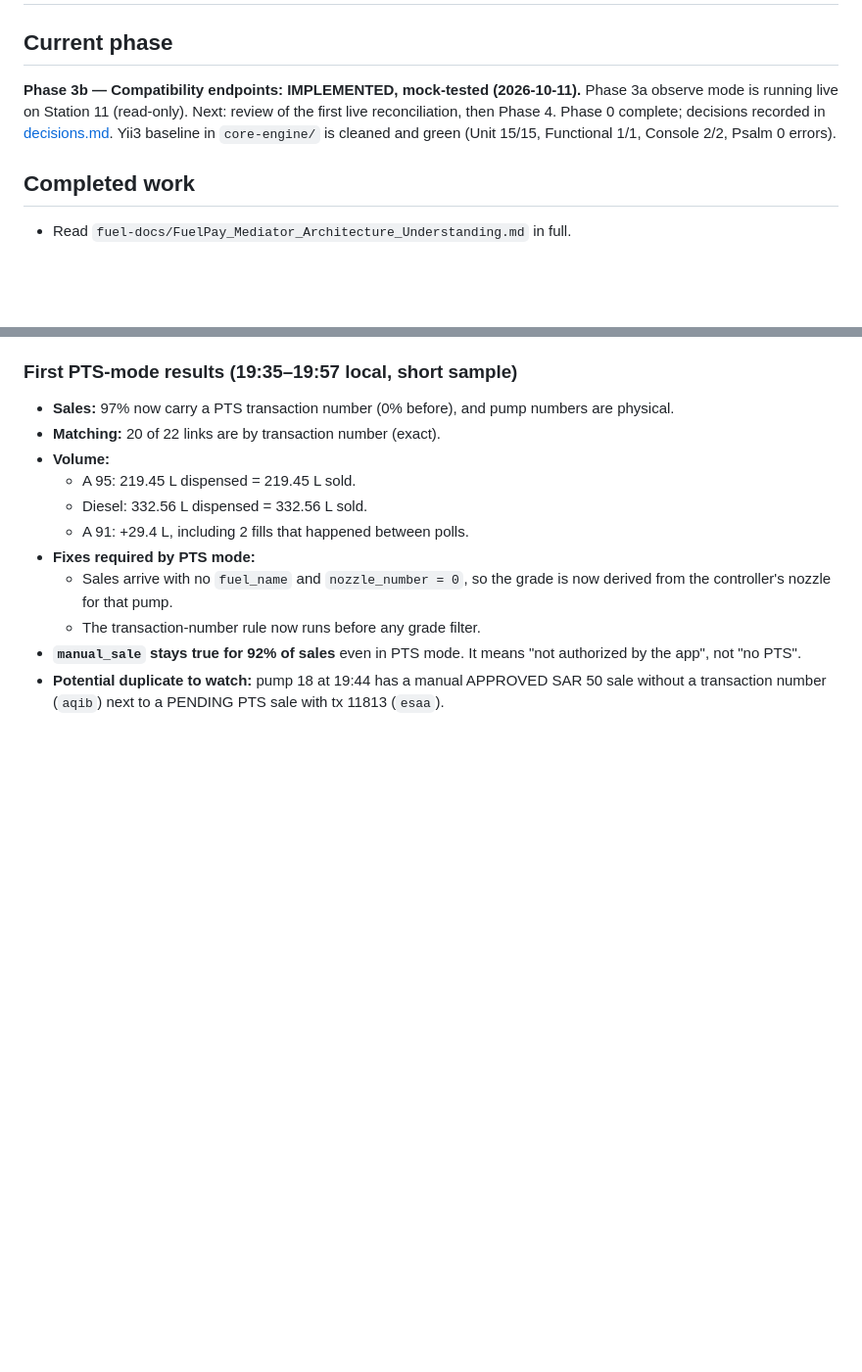
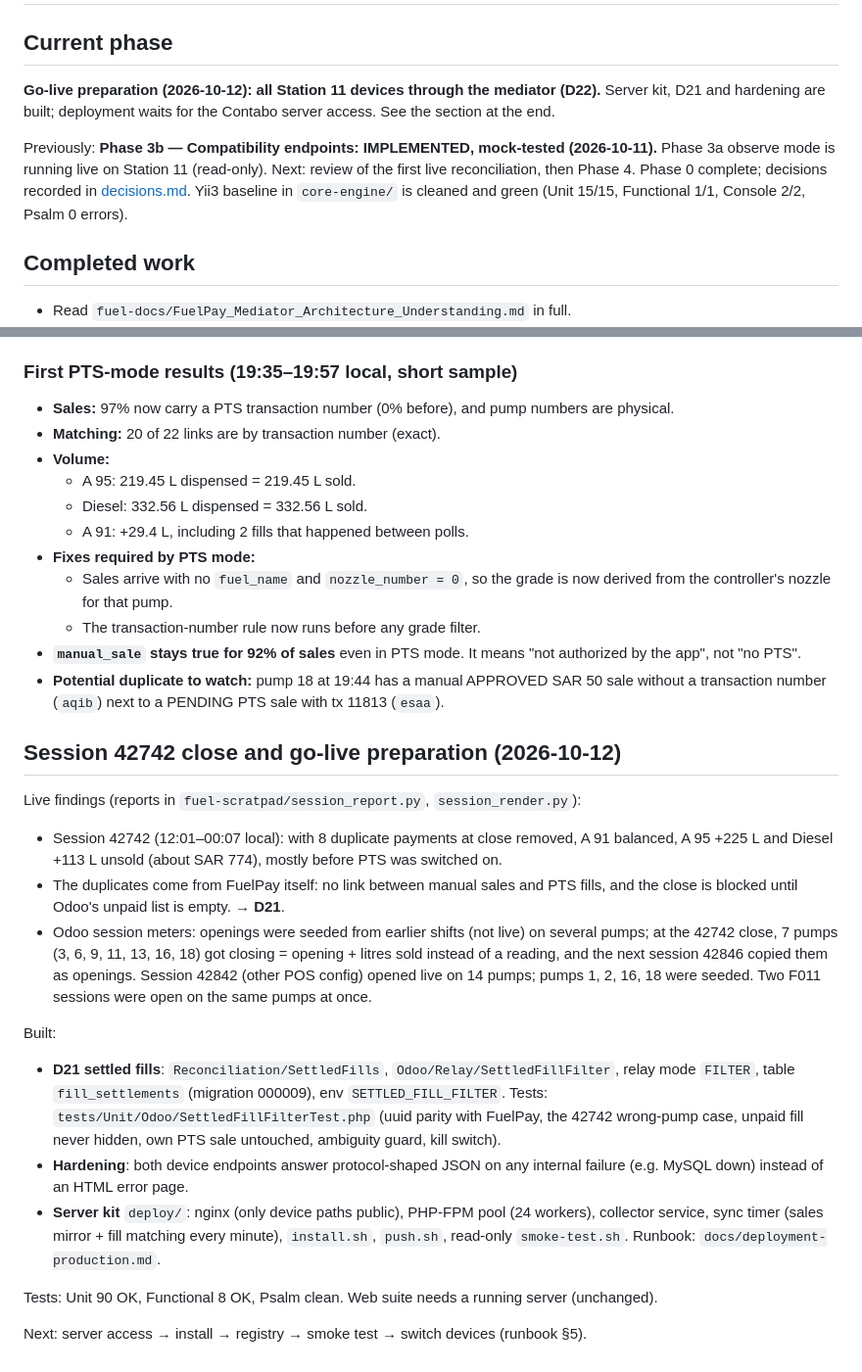
Before and after one commit to imujeebco/fuel-mediator, a Markdown page: docs/progress.md, 2 parts joined by grey strips. Shown at 98% size. GitHub-like rendering; blank space fills up the shorter version.

Commit message:
docs: record D21, D22 and the session 42742 findings
Decisions: D21 (settled fills reported as paid) and D22 (all Station 11
devices through the mediator on the Contabo server). Progress: session
42742 results, Odoo session-meter defects observed at the close and the
following sessions, and the go-live preparation status.

Co-Authored-By: Claude Opus 5.5 <noreply@anthropic.com>

```diff
--- a/docs/progress.md
+++ b/docs/progress.md
@@ -1,7 +1,9 @@
 # Progress
 
 ## Current phase
-**Phase 3b — Compatibility endpoints: IMPLEMENTED, mock-tested (2026-10-11).** Phase 3a observe mode is running live on Station 11 (read-only). Next: review of the first live reconciliation, then Phase 4. Phase 0 complete; decisions recorded in [decisions.md](decisions.md).
+**Go-live preparation (2026-10-12): all Station 11 devices through the mediator (D22).** Server kit, D21 and hardening are built; deployment waits for the Contabo server access. See the section at the end.
+
+Previously: **Phase 3b — Compatibility endpoints: IMPLEMENTED, mock-tested (2026-10-11).** Phase 3a observe mode is running live on Station 11 (read-only). Next: review of the first live reconciliation, then Phase 4. Phase 0 complete; decisions recorded in [decisions.md](decisions.md).
 Yii3 baseline in `core-engine/` is cleaned and green (Unit 15/15, Functional 1/1, Console 2/2, Psalm 0 errors).
 
 ## Completed work
@@ -139,3 +141,19 @@ The user enabled FuelPay PTS mode at Station 11. Collector and sales mirror are
   - The transaction-number rule now runs before any grade filter.
 - **`manual_sale` stays true for 92% of sales** even in PTS mode. It means "not authorized by the app", not "no PTS".
 - **Potential duplicate to watch:** pump 18 at 19:44 has a manual APPROVED SAR 50 sale without a transaction number (`aqib`) next to a PENDING PTS sale with tx 11813 (`esaa`).
+
+## Session 42742 close and go-live preparation (2026-10-12)
+
+Live findings (reports in `fuel-scratpad/session_report.py`, `session_render.py`):
+- Session 42742 (12:01–00:07 local): with 8 duplicate payments at close removed, A 91 balanced, A 95 +225 L and Diesel +113 L unsold (about SAR 774), mostly before PTS was switched on.
+- The duplicates come from FuelPay itself: no link between manual sales and PTS fills, and the close is blocked until Odoo's unpaid list is empty. → **D21**.
+- Odoo session meters: openings were seeded from earlier shifts (not live) on several pumps; at the 42742 close, 7 pumps (3, 6, 9, 11, 13, 16, 18) got closing = opening + litres sold instead of a reading, and the next session 42846 copied them as openings. Session 42842 (other POS config) opened live on 14 pumps; pumps 1, 2, 16, 18 were seeded. Two F011 sessions were open on the same pumps at once.
+
+Built:
+- **D21 settled fills**: `Reconciliation/SettledFills`, `Odoo/Relay/SettledFillFilter`, relay mode `FILTER`, table `fill_settlements` (migration 000009), env `SETTLED_FILL_FILTER`. Tests: `tests/Unit/Odoo/SettledFillFilterTest.php` (uuid parity with FuelPay, the 42742 wrong-pump case, unpaid fill never hidden, own PTS sale untouched, ambiguity guard, kill switch).
+- **Hardening**: both device endpoints answer protocol-shaped JSON on any internal failure (e.g. MySQL down) instead of an HTML error page.
+- **Server kit** `deploy/`: nginx (only device paths public), PHP-FPM pool (24 workers), collector service, sync timer (sales mirror + fill matching every minute), `install.sh`, `push.sh`, read-only `smoke-test.sh`. Runbook: `docs/deployment-production.md`.
+
+Tests: Unit 90 OK, Functional 8 OK, Psalm clean. Web suite needs a running server (unchanged).
+
+Next: server access → install → registry → smoke test → switch devices (runbook §5).
```
Also changed, not shown: docs/decisions.md (+2 -0 lines).
